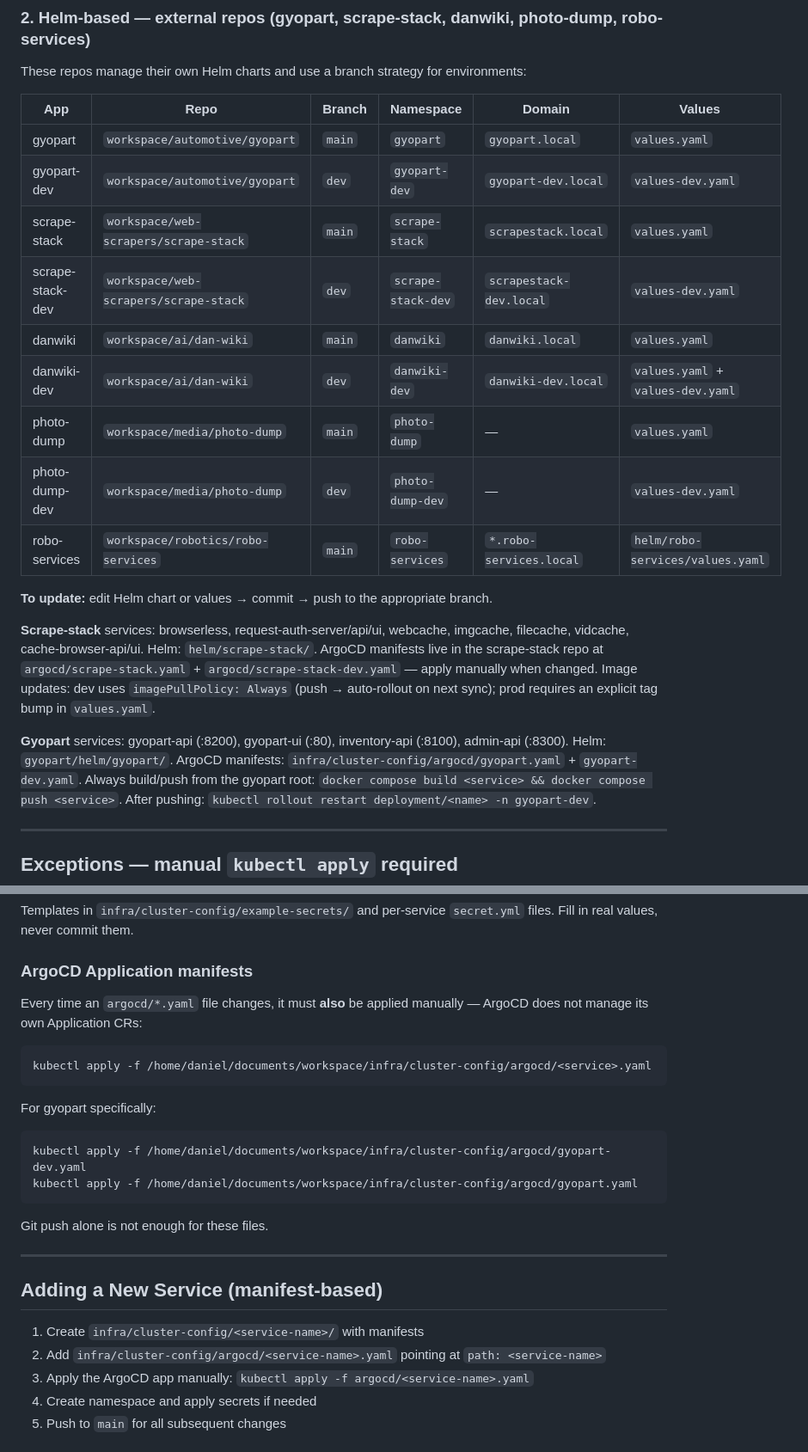
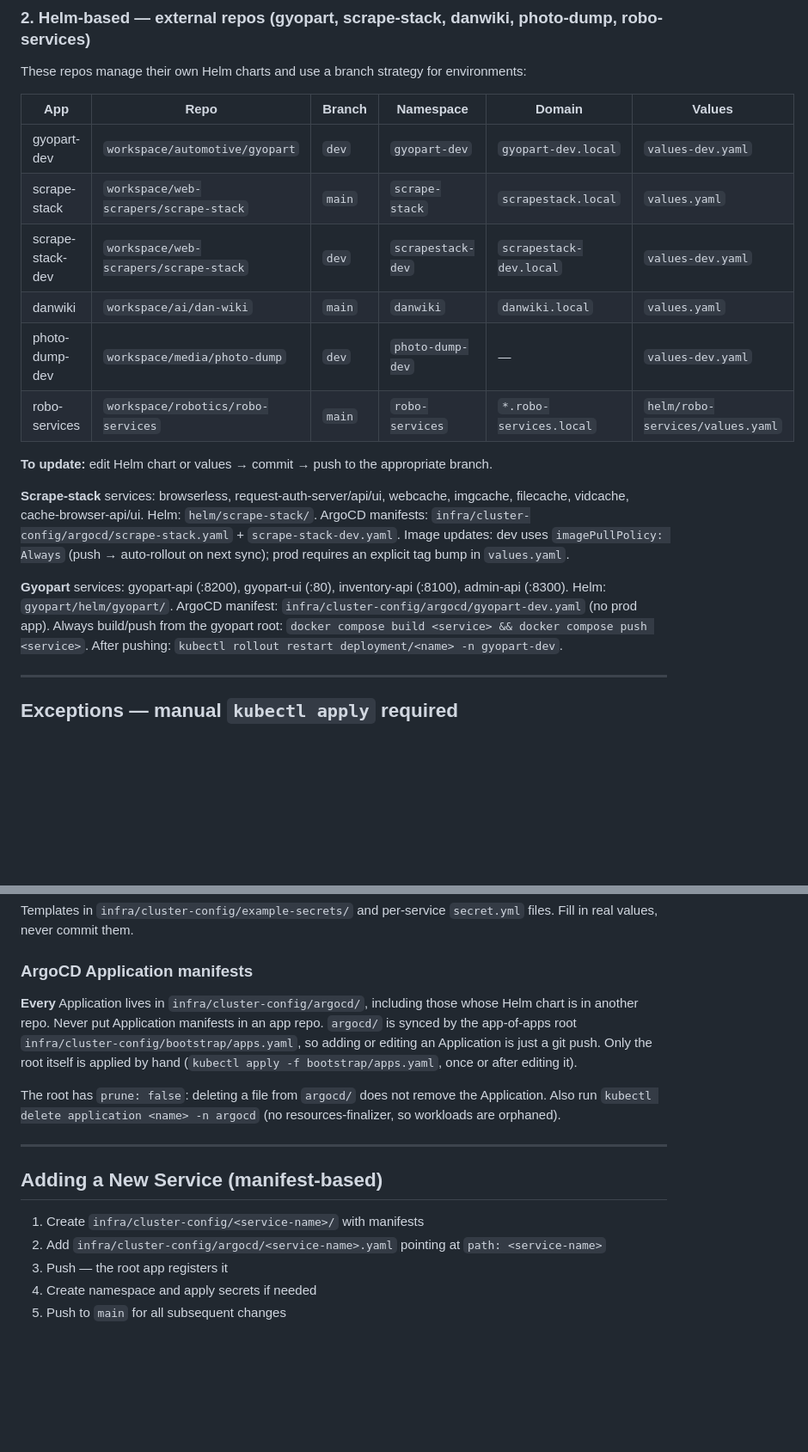
Before and after one commit to dwilson2547/SKILLS, a Markdown page: k8s-argocd/SKILL.md, 2 parts joined by grey strips. Shown at 86% size. Drawn GitHub-style; blank space fills up the shorter version.

Commit message:
k8s-argocd: all Applications in cluster-config argocd/, app-of-apps root
Co-authored-by: Copilot <223556219+Copilot@users.noreply.github.com>

````diff
--- a/k8s-argocd/SKILL.md
+++ b/k8s-argocd/SKILL.md
@@ -52,24 +52,21 @@ These repos manage their own Helm charts and use a branch strategy for environme
 
 | App | Repo | Branch | Namespace | Domain | Values |
 |---|---|---|---|---|---|
-| gyopart | `workspace/automotive/gyopart` | `main` | `gyopart` | `gyopart.local` | `values.yaml` |
 | gyopart-dev | `workspace/automotive/gyopart` | `dev` | `gyopart-dev` | `gyopart-dev.local` | `values-dev.yaml` |
 | scrape-stack | `workspace/web-scrapers/scrape-stack` | `main` | `scrape-stack` | `scrapestack.local` | `values.yaml` |
-| scrape-stack-dev | `workspace/web-scrapers/scrape-stack` | `dev` | `scrape-stack-dev` | `scrapestack-dev.local` | `values-dev.yaml` |
+| scrape-stack-dev | `workspace/web-scrapers/scrape-stack` | `dev` | `scrapestack-dev` | `scrapestack-dev.local` | `values-dev.yaml` |
 | danwiki | `workspace/ai/dan-wiki` | `main` | `danwiki` | `danwiki.local` | `values.yaml` |
-| danwiki-dev | `workspace/ai/dan-wiki` | `dev` | `danwiki-dev` | `danwiki-dev.local` | `values.yaml` + `values-dev.yaml` |
-| photo-dump | `workspace/media/photo-dump` | `main` | `photo-dump` | — | `values.yaml` |
 | photo-dump-dev | `workspace/media/photo-dump` | `dev` | `photo-dump-dev` | — | `values-dev.yaml` |
 | robo-services | `workspace/robotics/robo-services` | `main` | `robo-services` | `*.robo-services.local` | `helm/robo-services/values.yaml` |
 
 **To update:** edit Helm chart or values → commit → push to the appropriate branch.
 
 **Scrape-stack** services: browserless, request-auth-server/api/ui, webcache, imgcache, filecache, vidcache, cache-browser-api/ui.
-Helm: `helm/scrape-stack/`. ArgoCD manifests live in the scrape-stack repo at `argocd/scrape-stack.yaml` + `argocd/scrape-stack-dev.yaml` — apply manually when changed.
+Helm: `helm/scrape-stack/`. ArgoCD manifests: `infra/cluster-config/argocd/scrape-stack.yaml` + `scrape-stack-dev.yaml`.
 Image updates: dev uses `imagePullPolicy: Always` (push → auto-rollout on next sync); prod requires an explicit tag bump in `values.yaml`.
 
 **Gyopart** services: gyopart-api (:8200), gyopart-ui (:80), inventory-api (:8100), admin-api (:8300).
-Helm: `gyopart/helm/gyopart/`. ArgoCD manifests: `infra/cluster-config/argocd/gyopart.yaml` + `gyopart-dev.yaml`.
+Helm: `gyopart/helm/gyopart/`. ArgoCD manifest: `infra/cluster-config/argocd/gyopart-dev.yaml` (no prod app).
 Always build/push from the gyopart root: `docker compose build <service> && docker compose push <service>`.
 After pushing: `kubectl rollout restart deployment/<name> -n gyopart-dev`.
 
@@ -84,16 +81,13 @@ kubectl apply -f <service>/secret.yml
 Templates in `infra/cluster-config/example-secrets/` and per-service `secret.yml` files. Fill in real values, never commit them.
 
 ### ArgoCD Application manifests
-Every time an `argocd/*.yaml` file changes, it must **also** be applied manually — ArgoCD does not manage its own Application CRs:
-```bash
-kubectl apply -f /home/daniel/documents/workspace/infra/cluster-config/argocd/<service>.yaml
-```
-For gyopart specifically:
-```bash
-kubectl apply -f /home/daniel/documents/workspace/infra/cluster-config/argocd/gyopart-dev.yaml
-kubectl apply -f /home/daniel/documents/workspace/infra/cluster-config/argocd/gyopart.yaml
-```
-Git push alone is not enough for these files.
+**Every** Application lives in `infra/cluster-config/argocd/`, including those whose Helm chart is in
+another repo. Never put Application manifests in an app repo. `argocd/` is synced by the app-of-apps
+root `infra/cluster-config/bootstrap/apps.yaml`, so adding or editing an Application is just a git push.
+Only the root itself is applied by hand (`kubectl apply -f bootstrap/apps.yaml`, once or after editing it).
+
+The root has `prune: false`: deleting a file from `argocd/` does not remove the Application. Also run
+`kubectl delete application <name> -n argocd` (no resources-finalizer, so workloads are orphaned).
 
 ---
 
@@ -101,7 +95,7 @@ Git push alone is not enough for these files.
 
 1. Create `infra/cluster-config/<service-name>/` with manifests
 2. Add `infra/cluster-config/argocd/<service-name>.yaml` pointing at `path: <service-name>`
-3. Apply the ArgoCD app manually: `kubectl apply -f argocd/<service-name>.yaml`
+3. Push — the root app registers it
 4. Create namespace and apply secrets if needed
 5. Push to `main` for all subsequent changes
 
````
Also changed, not shown: other parts of k8s-argocd/SKILL.md (+2 -2 lines).
